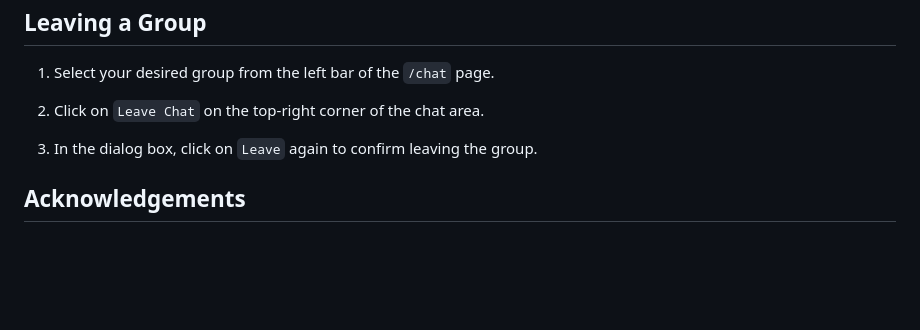
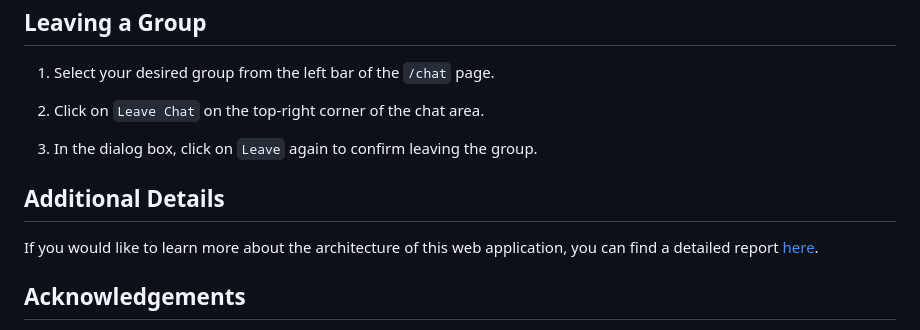
Before and after one commit to Shan-234/ChatApplication, a Markdown page: README.md, the part around the change. Rendered like a GitHub page; blank space fills up the shorter version.

Commit message:
Added a hyperlink to the project report on the README file.

```diff
--- a/README.md
+++ b/README.md
@@ -92,6 +92,10 @@ docker-compose -f docker-compose.yml -p chat-app-container up
 
 3. In the dialog box, click on `Leave` again to confirm leaving the group.
 
+## Additional Details
+
+If you would like to learn more about the architecture of this web application, you can find a detailed report <a href="https://drive.google.com/file/d/1K9PvmZqyeo_xEBcziMdZneprNaRltqto/view?usp=drive_link" target="_blank">here</a>.
+
 ## Acknowledgements
 
 * **Dr. Mohammad M. Ghassemi**: Assistant Professor at Michigan State University, Department of Computer Science and Engineering.
```
